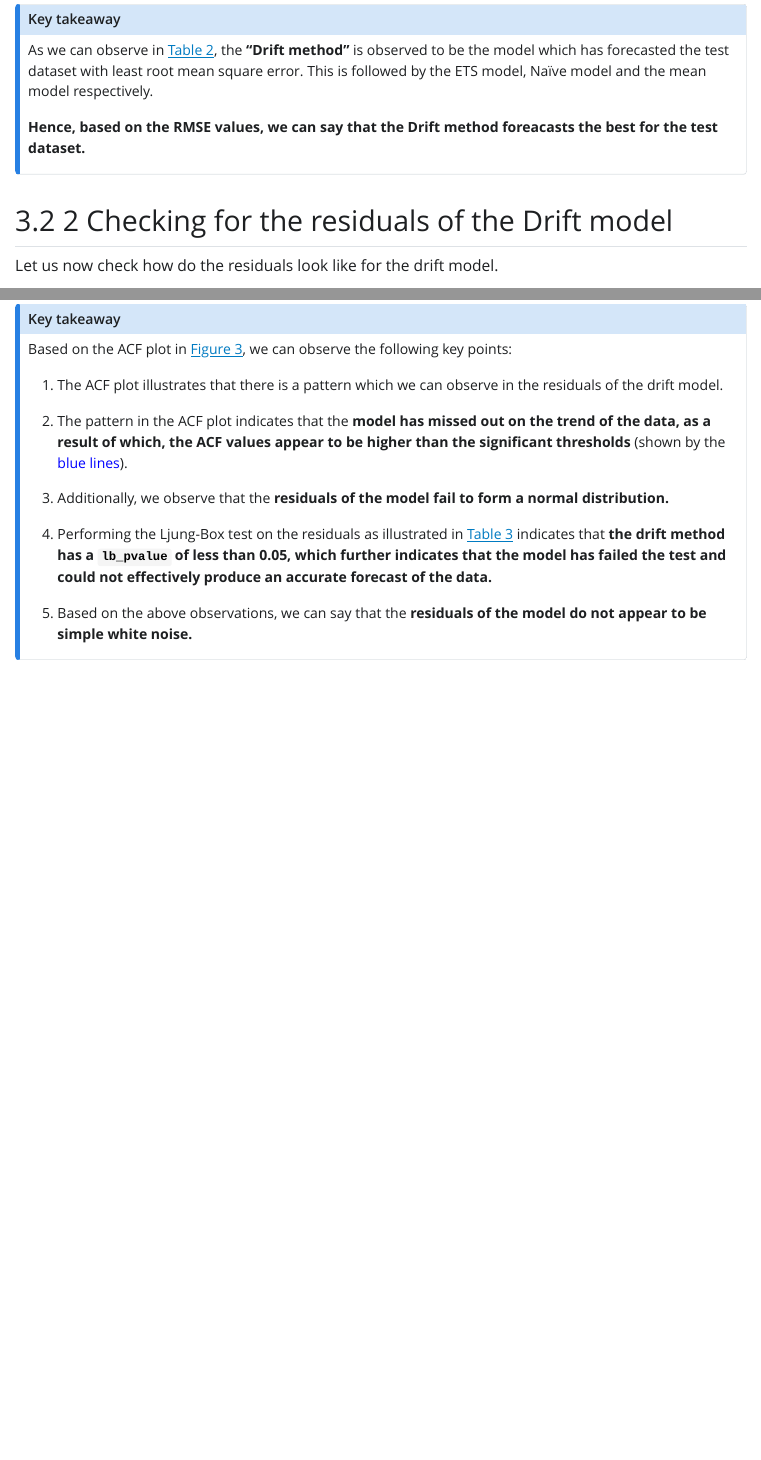
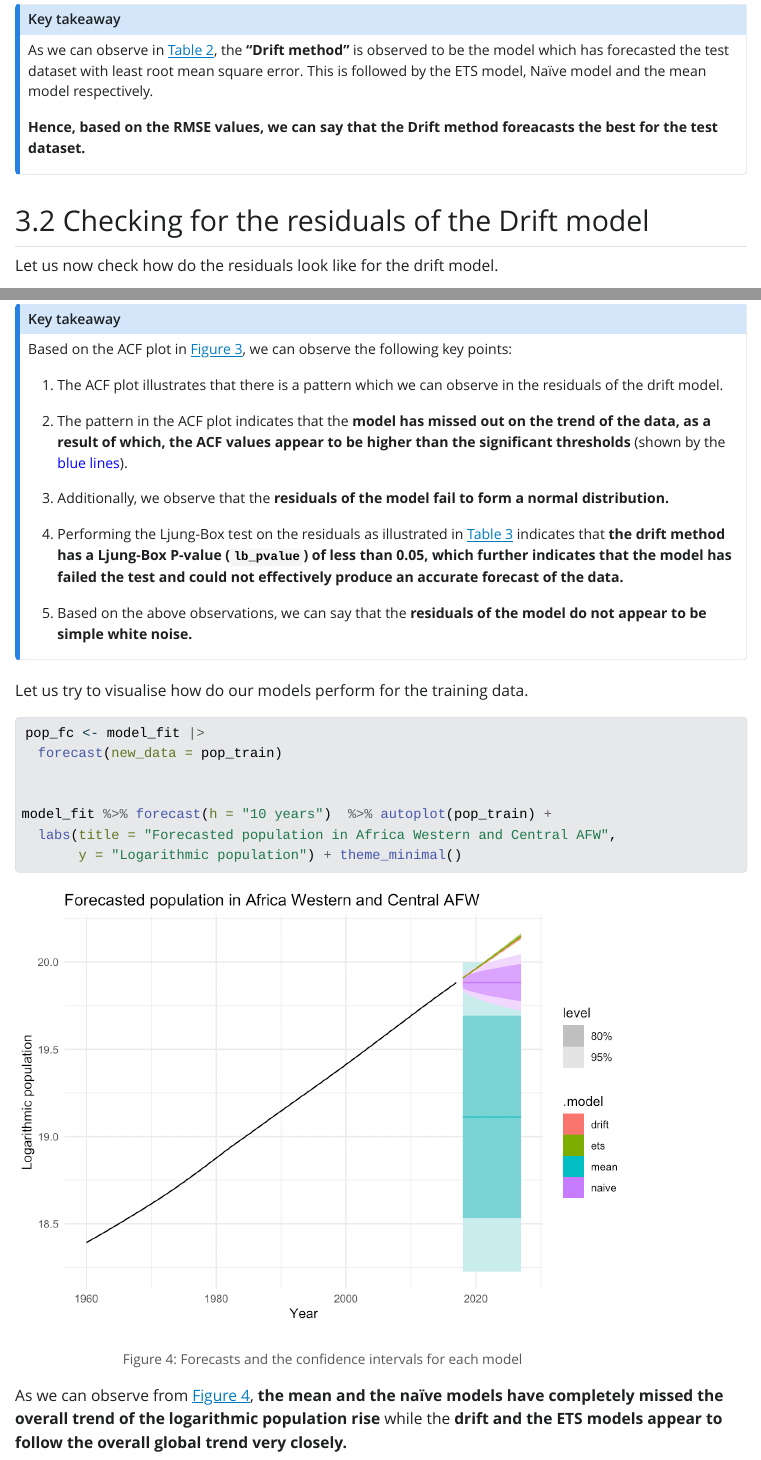
Before and after one commit to arinbaruah/AF_assignment3, a Quarto document (Assignment3_5550_Arindom_32779267.qmdqmd.qmd): the page in a window 1100 px wide, from 3660 px down, and a second part further down, joined at a grey line. The pictures show the output file Assignment3_5550_Arindom_32779267.qmdqmd.html that the author committed with the source, opened offline; Quarto's library style sheets are replaced by a plain one without menus; long lines of code are wrapped.

Commit message:
Explanations for model residuals and forecast plots added

````diff
--- a/Assignment3_5550_Arindom_32779267.qmdqmd.qmd
+++ b/Assignment3_5550_Arindom_32779267.qmdqmd.qmd
@@ -118,7 +118,7 @@ __Hence, based on the RMSE values, we can say that the Drift method foreacasts t
 :::
 
 
-## 2 Checking for the residuals of the Drift model
+## Checking for the residuals of the Drift model
 
 Let us now check how do the residuals look like for the drift model.
 
@@ -150,7 +150,23 @@ Based on the ACF plot in @fig-residuals, we can observe the following key points
 
 3. Additionally, we observe that the __residuals of the model fail to form a normal distribution.__
 
-4. Performing the Ljung-Box test on the residuals as illustrated in @tbl-lb indicates that __the drift method has a `lb_pvalue` of less than 0.05, which further indicates that the model has failed the test and could not effectively produce an accurate forecast of the data.__
+4. Performing the Ljung-Box test on the residuals as illustrated in @tbl-lb indicates that __the drift method has a Ljung-Box P-value (`lb_pvalue`) of less than 0.05, which further indicates that the model has failed the test and could not effectively produce an accurate forecast of the data.__
 
 5. Based on the above observations, we can say that the __residuals of the model do not appear to be simple white noise.__
 :::
+
+Let us try to visualise how do our forecasts look like for the training data.
+
+```{r}
+#| label: fig-model
+#| fig-cap: "Forecasts and the confidence intervals for each model"
+
+pop_fc <- model_fit |>
+  forecast(new_data = pop_train)
+
+
+model_fit %>% forecast(h = "10 years")  %>% autoplot(pop_train) +
+  labs(title = "Forecasted population in Africa Western and Central AFW",
+       y = "Logarithmic population") + theme_minimal()
+```
+As we can observe from @fig-model, __the mean and the naïve models have completely missed the overall trend of the logarithmic population rise__ while the __drift and the ETS models appear to follow the overall global trend very closely.__
````
Also changed, not shown: Assignment3_5550_Arindom_32779267.qmdqmd.html, Assignment3_5550_Arindom_32779267.qmdqmd_files/figure-html/fig-model-1.png (added), Assignment3_5550_Arindom_32779267.qmdqmd_files/figure-html/unnamed-chunk-10-1.png (added).
